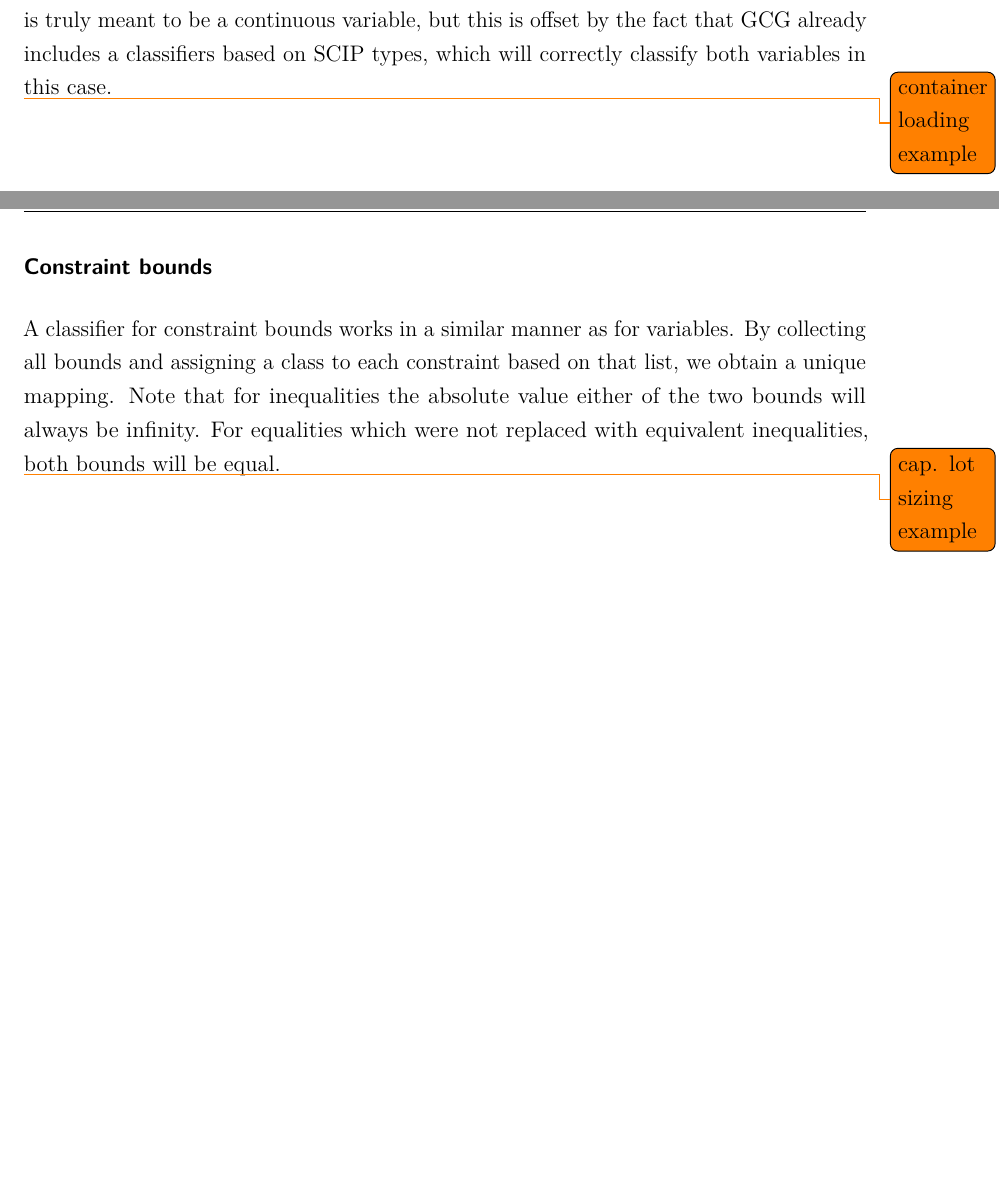
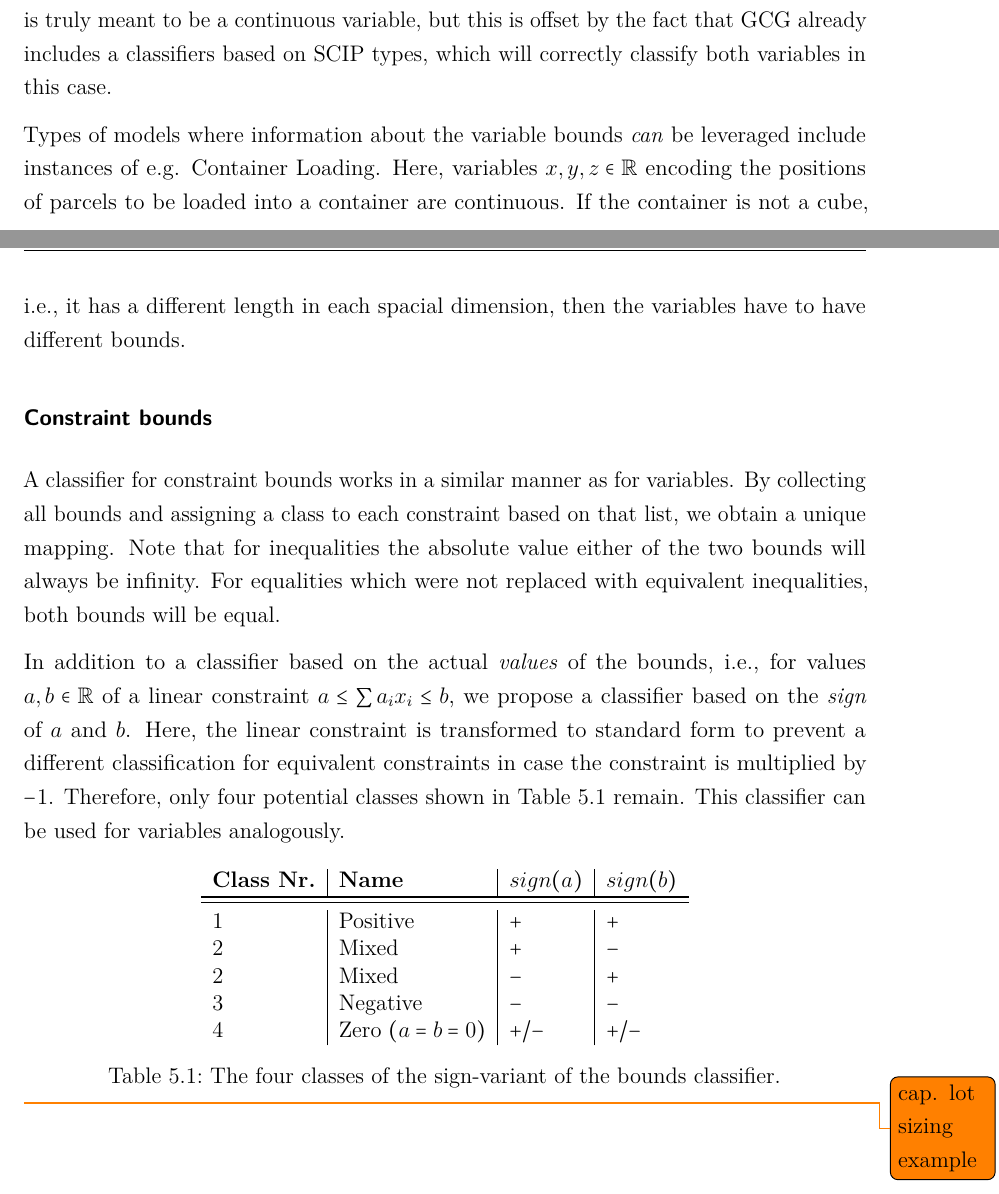
Before and after one commit to jatsqi/master-thesis-latex, a LaTeX thesis (Masterarbeit.tex, which reads Inhalt/04_Inhalt/hierarchy.tex): two parts of pages 47 and 48 of 75, joined at a grey line, cut so that both start at the same text, the shorter picture padded with empty space. Compiled offline with pdfLaTeX.

Commit message:
Add scoring example

```diff
--- a/Inhalt/04_Inhalt/hierarchy.tex
+++ b/Inhalt/04_Inhalt/hierarchy.tex
@@ -137,13 +137,35 @@
 				This behavior is able to account for missing declarations of variables as binary in the input format read by \ac{GCG}.
 				The classification is wrong if $x$ is truly meant to be a continuous variable, but this is offset by the fact that \ac{GCG} already includes a classifiers based on \ac{SCIP} types, which will correctly classify both variables in this case.
 
-				\todo{container loading example}
+				Types of models where information about the variable bounds \textit{can} be leveraged include instances of e.g. Container Loading.
+				Here, variables $x, y, z \in \mathbb{R}$ encoding the positions of parcels to be loaded into a container are continuous. If the container is not a cube, i.e., it has a different length in each spacial dimension, then the variables have to have different bounds.
 
 			\subsubsection{Constraint bounds}
 
 				A classifier for constraint bounds works in a similar manner as for variables.
 				By collecting all bounds and assigning a class to each constraint based on that list, we obtain a unique mapping.
 				Note that for inequalities the absolute value either of the two bounds will always be infinity. For equalities which were not replaced with equivalent inequalities, both bounds will be equal.
+
+				In addition to a classifier based on the actual \textit{values} of the bounds, i.e., for values $a, b \in \mathbb{R}$ of a linear constraint $a \leq \sum a_i x_i \leq b$, we propose a classifier based on the \textit{sign} of  $a$ and $b$.
+				Here, the linear constraint is transformed to standard form to prevent a different classification for equivalent constraints in case the constraint is multiplied by $-1$.
+				Therefore, only four potential classes shown in Table \ref{table:tree:classifiers:bounds:exist} remain.
+				This classifier can be used for variables analogously.
+
+				\begin{table}[ht!]
+					\centering
+					\begin{tabular}{l|l|l|l}
+						\textbf{Class Nr.} & \textbf{Name} & \textbf{$sign(a)$} & \textbf{$sign(b)$} \\
+						\toprule
+						\toprule
+						1 & Positive & $+$ & $+$ \\
+						2 & Mixed &$+$ & $-$ \\
+						2 & Mixed & $-$ & $+$ \\
+						3 & Negative & $-$ & $-$ \\
+						4 & Zero $(a = b = 0)$ & $+/-$ & $+/-$
+					\end{tabular}
+					 \caption{The four classes of the sign-variant of the bounds classifier.}
+					 \label{table:tree:classifiers:bounds:exist}
+				\end{table}
 
 				\todo{cap. lot sizing example}
 
```
Also changed, not shown: Bilder/Hierarchy/scoring_example.svg (added), Masterarbeit.pdf, svg-inkscape/scoring_example_svg-raw.pdf (added), svg-inkscape/scoring_example_svg-tex.pdf (added), svg-inkscape/scoring_example_svg-tex.pdf_tex (added), Inhalt/04_Inhalt/hierarchy.tex (33 more changed lines).
